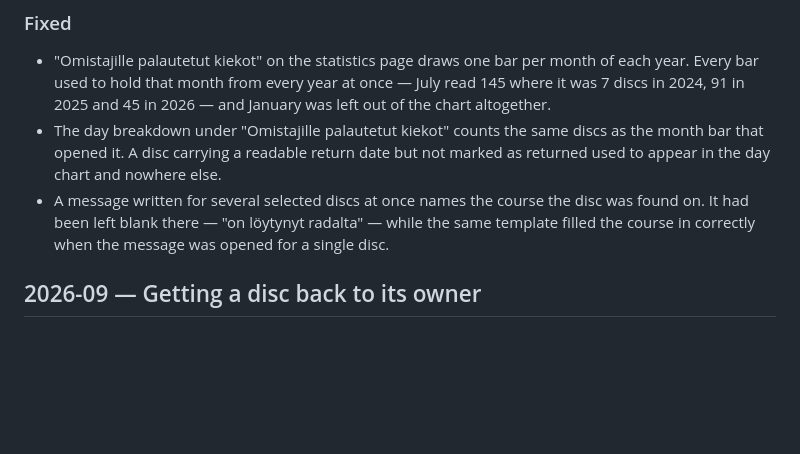
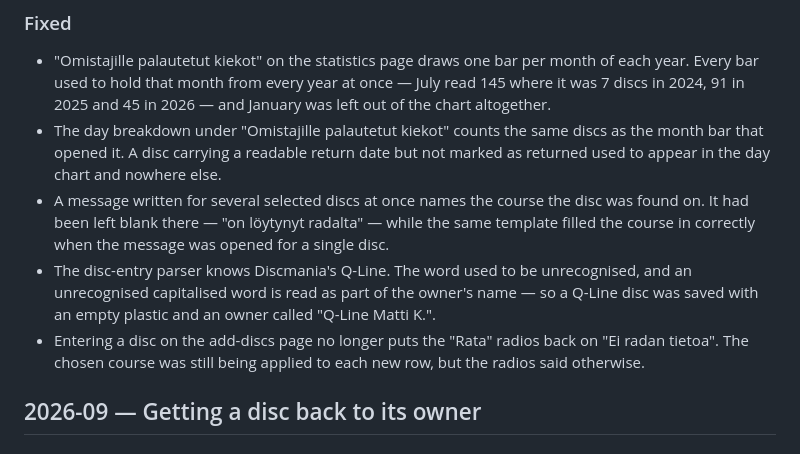
Before and after one commit to janimattiellonen/lost-and-found, a Markdown page: CHANGELOG.md, the part around the change. GitHub-like rendering; blank space fills up the shorter version.

Commit message:
docs(changelog): Q-Line is recognised and the course radios stay put
Co-Authored-By: Claude Opus 5 (1M context) <noreply@anthropic.com>

```diff
--- a/CHANGELOG.md
+++ b/CHANGELOG.md
@@ -43,6 +43,8 @@ Entries cover the whole project, from the first commit on 2023-07-20. Sections u
 - "Omistajille palautetut kiekot" on the statistics page draws one bar per month of each year. Every bar used to hold that month from every year at once — July read 145 where it was 7 discs in 2024, 91 in 2025 and 45 in 2026 — and January was left out of the chart altogether.
 - The day breakdown under "Omistajille palautetut kiekot" counts the same discs as the month bar that opened it. A disc carrying a readable return date but not marked as returned used to appear in the day chart and nowhere else.
 - A message written for several selected discs at once names the course the disc was found on. It had been left blank there — "on löytynyt radalta" — while the same template filled the course in correctly when the message was opened for a single disc.
+- The disc-entry parser knows Discmania's Q-Line. The word used to be unrecognised, and an unrecognised capitalised word is read as part of the owner's name — so a Q-Line disc was saved with an empty plastic and an owner called "Q-Line Matti K.".
+- Entering a disc on the add-discs page no longer puts the "Rata" radios back on "Ei radan tietoa". The chosen course was still being applied to each new row, but the radios said otherwise.
 
 ## 2026-09 — Getting a disc back to its owner
 
```
